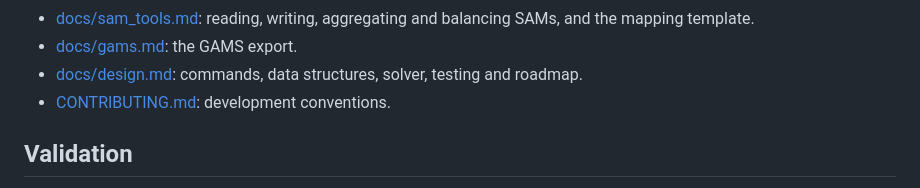
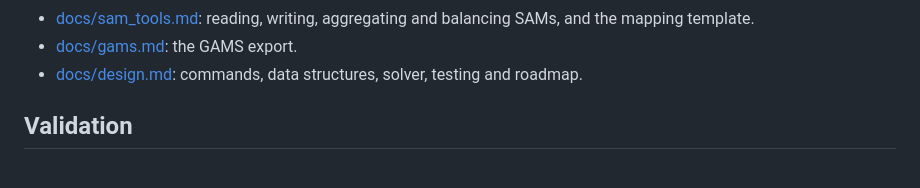
Before and after one commit to Mustapha-Wasseja/cge-stata, a Markdown page: README.md, the part around the change. Rendered like a GitHub page.

Commit message:
Remove the contributing guidelines

```diff
--- a/README.md
+++ b/README.md
@@ -300,7 +300,6 @@ Developer notes:
 - [docs/gams.md](docs/gams.md): the GAMS export.
 - [docs/design.md](docs/design.md): commands, data structures, solver, testing
   and roadmap.
-- [CONTRIBUTING.md](CONTRIBUTING.md): development conventions.
 
 ## Validation
 
```
Also changed, not shown: CONTRIBUTING.md (deleted, +0 -69 lines).
